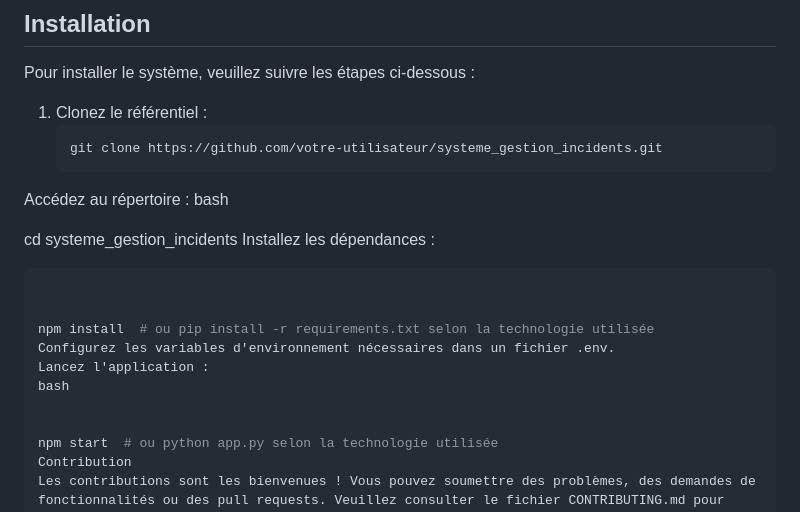
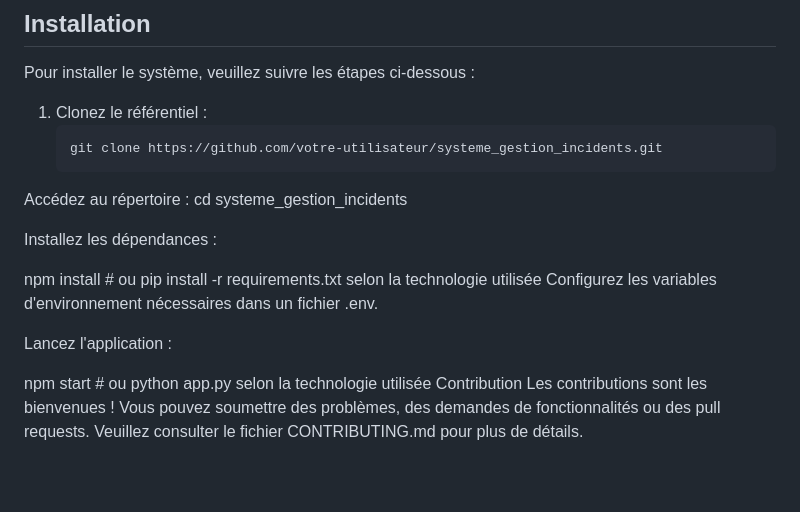
Before and after one commit to paul-431/systeme_gestion_incidents, a Markdown page: README.md, the part around the change. Rendered like a GitHub page; blank space fills up the shorter version.

````diff
--- a/README.md
+++ b/README.md
@@ -52,20 +52,14 @@ Pour installer le système, veuillez suivre les étapes ci-dessous :
    ```bash
    git clone https://github.com/votre-utilisateur/systeme_gestion_incidents.git
 Accédez au répertoire :
-   bash
+cd systeme_gestion_incidents
 
-
-cd systeme_gestion_incidents
 Installez les dépendances :
-
-   ```bash
-
 
 npm install  # ou pip install -r requirements.txt selon la technologie utilisée
 Configurez les variables d'environnement nécessaires dans un fichier .env.
+
 Lancez l'application :
-bash
-
 
 npm start  # ou python app.py selon la technologie utilisée
 Contribution
````
